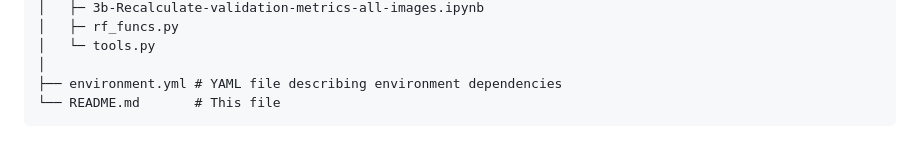
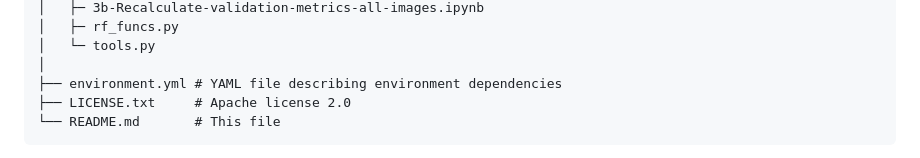
Before and after one commit to OPERA-Cal-Val/DSWx-expanding-validation-dataset, a Markdown page: README.md, the part around the change. Rendered like a GitHub page.

```diff
--- a/README.md
+++ b/README.md
@@ -25,6 +25,7 @@ The layout of the repository is shown below:
     │   └─ tools.py
     │
     ├── environment.yml # YAML file describing environment dependencies
+    ├── LICENSE.txt     # Apache license 2.0
     └── README.md       # This file
 
 This layout will change as datasets are downloaded and model inferences are generated. Planetscope images are downloaded into scenewise folders within `data/`, along with the corresponding DSWx data. Cropped versions of the Planetscope images are also saved in scenewise folders, into the `data/planet_images_cropped` along with the expert-drawn classification data.
```
